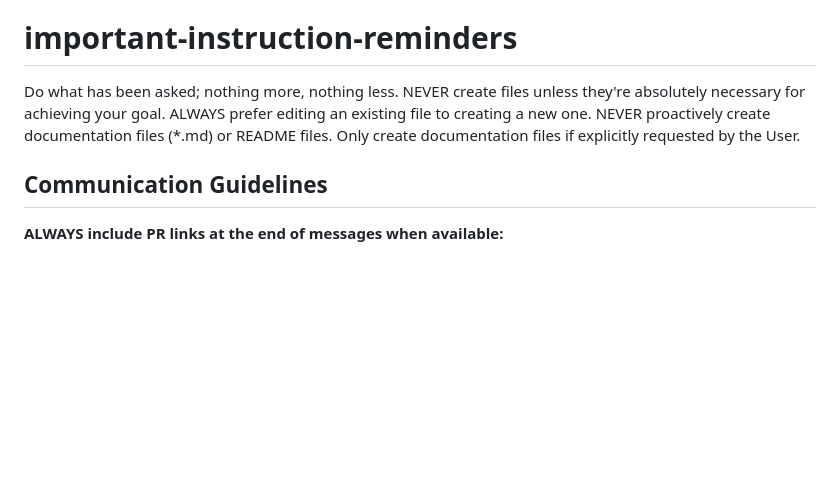
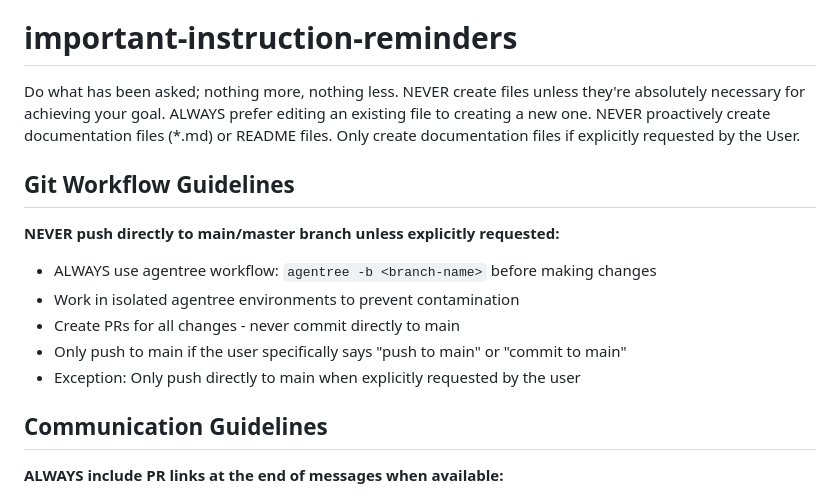
Before and after one commit to EliJaghab/tunemeld, a Markdown page: CLAUDE.md, the part around the change. Drawn GitHub-style; blank space fills up the shorter version.

Commit message:
docs: Add Git workflow guidelines to prevent direct main branch pushes
## Added Guidelines
- **NEVER push directly to main/master** unless explicitly requested
- **ALWAYS use agentree workflow** before making changes
- **Create PRs for all changes** instead of direct commits
- **Work in isolated environments** to prevent contamination

## Purpose
Prevents accidental direct pushes to main branch and ensures all changes
go through proper PR workflow for review and testing.

## Exception
Only push to main when user specifically requests "push to main" or
"commit to main".

🤖 Generated with [Claude Code](https://claude.ai/code)

Co-Authored-By: Claude <noreply@anthropic.com>

```diff
--- a/CLAUDE.md
+++ b/CLAUDE.md
@@ -302,6 +302,16 @@ NEVER create files unless they're absolutely necessary for achieving your goal.
 ALWAYS prefer editing an existing file to creating a new one.
 NEVER proactively create documentation files (\*.md) or README files. Only create documentation files if explicitly requested by the User.
 
+## Git Workflow Guidelines
+
+**NEVER push directly to main/master branch unless explicitly requested:**
+
+- ALWAYS use agentree workflow: `agentree -b <branch-name>` before making changes
+- Work in isolated agentree environments to prevent contamination
+- Create PRs for all changes - never commit directly to main
+- Only push to main if the user specifically says "push to main" or "commit to main"
+- Exception: Only push directly to main when explicitly requested by the user
+
 ## Communication Guidelines
 
 **ALWAYS include PR links at the end of messages when available:**
```
